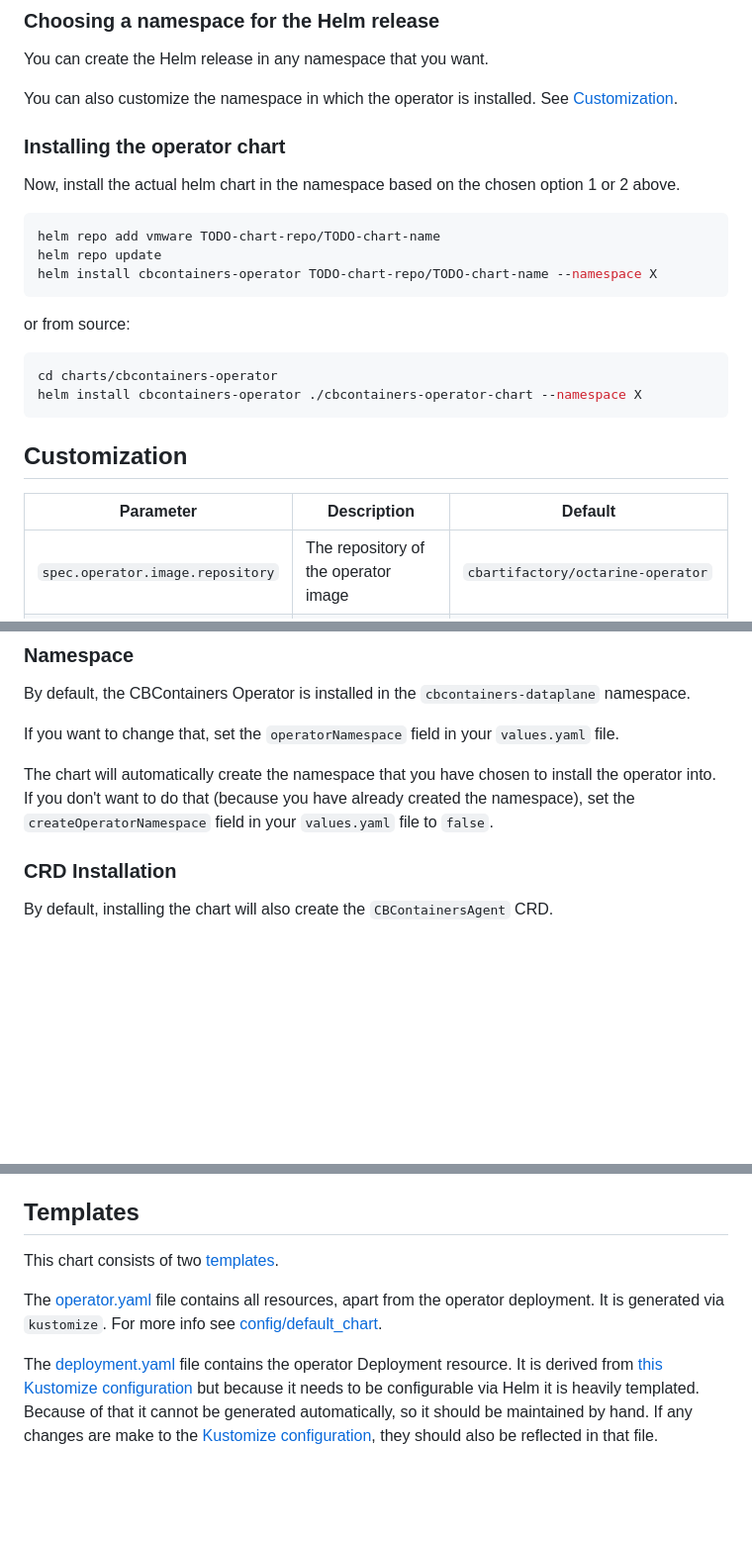
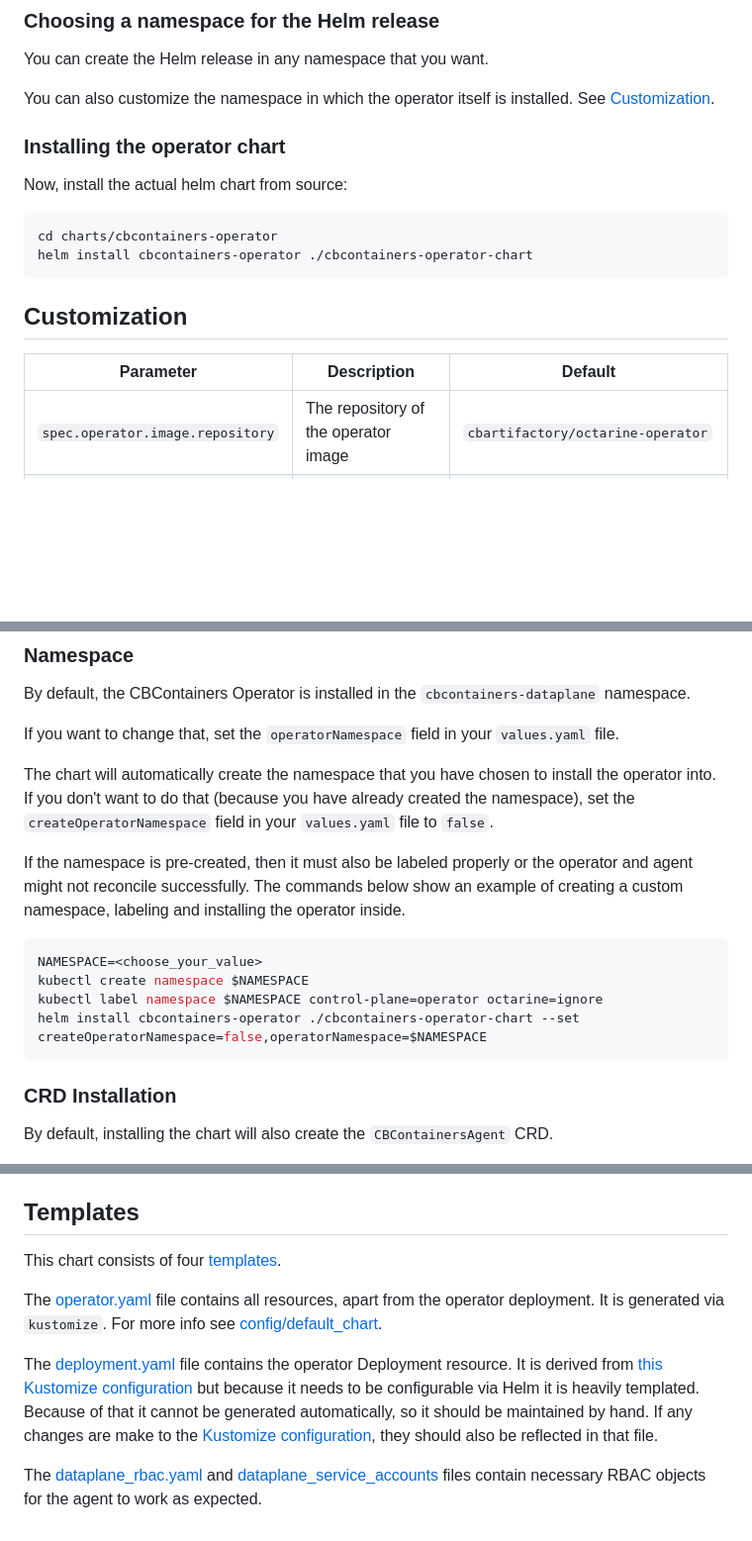
Before and after one commit to octarinesec/octarine-operator, a Markdown page: charts/cbcontainers-operator/README.md, 3 parts joined by grey strips. Shown at 99% size. Rendered like a GitHub page; blank space fills up the shorter version.

Commit message:
Update Readmes to match the "same-namespace" enforcement. Remove references to repositories that we don't support. Added the missing labeling when pre-creating a namespace.

````diff
--- a/charts/cbcontainers-operator/README.md
+++ b/charts/cbcontainers-operator/README.md
@@ -12,30 +12,22 @@ The chart can be installed as is, without any customization or modifications.
 
 You can create the Helm release in any namespace that you want.
 
-You can also customize the namespace in which the operator is installed.
+You can also customize the namespace in which the operator itself is installed.
 See [Customization](#namespace).
 
 ### Installing the operator chart
 
-Now, install the actual helm chart in the namespace based on the chosen option 1 or 2 above.
-
-```sh
-helm repo add vmware TODO-chart-repo/TODO-chart-name
-helm repo update
-helm install cbcontainers-operator TODO-chart-repo/TODO-chart-name --namespace X
-```
-
-or from source:
+Now, install the actual helm chart from source:
 
 ```sh
 cd charts/cbcontainers-operator
-helm install cbcontainers-operator ./cbcontainers-operator-chart --namespace X
+helm install cbcontainers-operator ./cbcontainers-operator-chart
 ```
 
 ## Customization
 
 | Parameter                        | Description                                         | Default                                                                            |
-| -------------------------------- | --------------------------------------------------- | ---------------------------------------------------------------------------------- |
+|----------------------------------|-----------------------------------------------------|------------------------------------------------------------------------------------|
 | `spec.operator.image.repository` | The repository of the operator image                | `cbartifactory/octarine-operator`                                                  |
 | `spec.operator.image.version`    | The version of the operator image                   | The latest version of the operator image                                           |
 | `spec.operator.resources`        | Carbon Black Container Operator resources           | `{requests: {memory: "64Mi", cpu: "30m"}, limits: {memory: "256Mi", cpu: "200m"}}` |
@@ -50,6 +42,16 @@ If you want to change that, set the `operatorNamespace` field in your `values.ya
 
 The chart will automatically create the namespace that you have chosen to install the operator into.
 If you don't want to do that (because you have already created the namespace), set the `createOperatorNamespace` field in your `values.yaml` file to `false`.
+
+If the namespace is pre-created, then it must also be labeled properly or the operator and agent might not reconcile successfully.
+The commands below show an example of creating a custom namespace, labeling and installing the operator inside.
+
+```sh
+NAMESPACE=<choose_your_value>
+kubectl create namespace $NAMESPACE
+kubectl label namespace $NAMESPACE control-plane=operator octarine=ignore
+helm install cbcontainers-operator ./cbcontainers-operator-chart --set createOperatorNamespace=false,operatorNamespace=$NAMESPACE
+```
 
 ### CRD Installation
 
@@ -71,7 +73,7 @@ For more info see <https://github.com/octarinesec/octarine-operator/tree/master#
 
 ## Templates
 
-This chart consists of two [templates](cbcontainers-operator-chart/templates).
+This chart consists of four [templates](cbcontainers-operator-chart/templates).
 
 The [operator.yaml](cbcontainers-operator-chart/templates/operator.yaml) file contains all resources, apart from the operator deployment.
 It is generated via `kustomize`.
@@ -81,3 +83,6 @@ The [deployment.yaml](cbcontainers-operator-chart/templates/deployment.yaml) fil
 It is derived from [this Kustomize configuration](../../config/manager) but because it needs to be configurable via Helm it is heavily templated.
 Because of that it cannot be generated automatically, so it should be maintained by hand.
 If any changes are make to the [Kustomize configuration](../../config/manager), they should also be reflected in that file.
+
+The [dataplane_rbac.yaml](cbcontainers-operator-chart/templates/dataplane_rbac.yaml) and [dataplane_service_accounts](cbcontainers-operator-chart/templates/dataplane_service_accounts.yaml)
+files contain necessary RBAC objects for the agent to work as expected.
````
Also changed, not shown: charts/cbcontainers-agent/README.md (+8 -11 lines).
